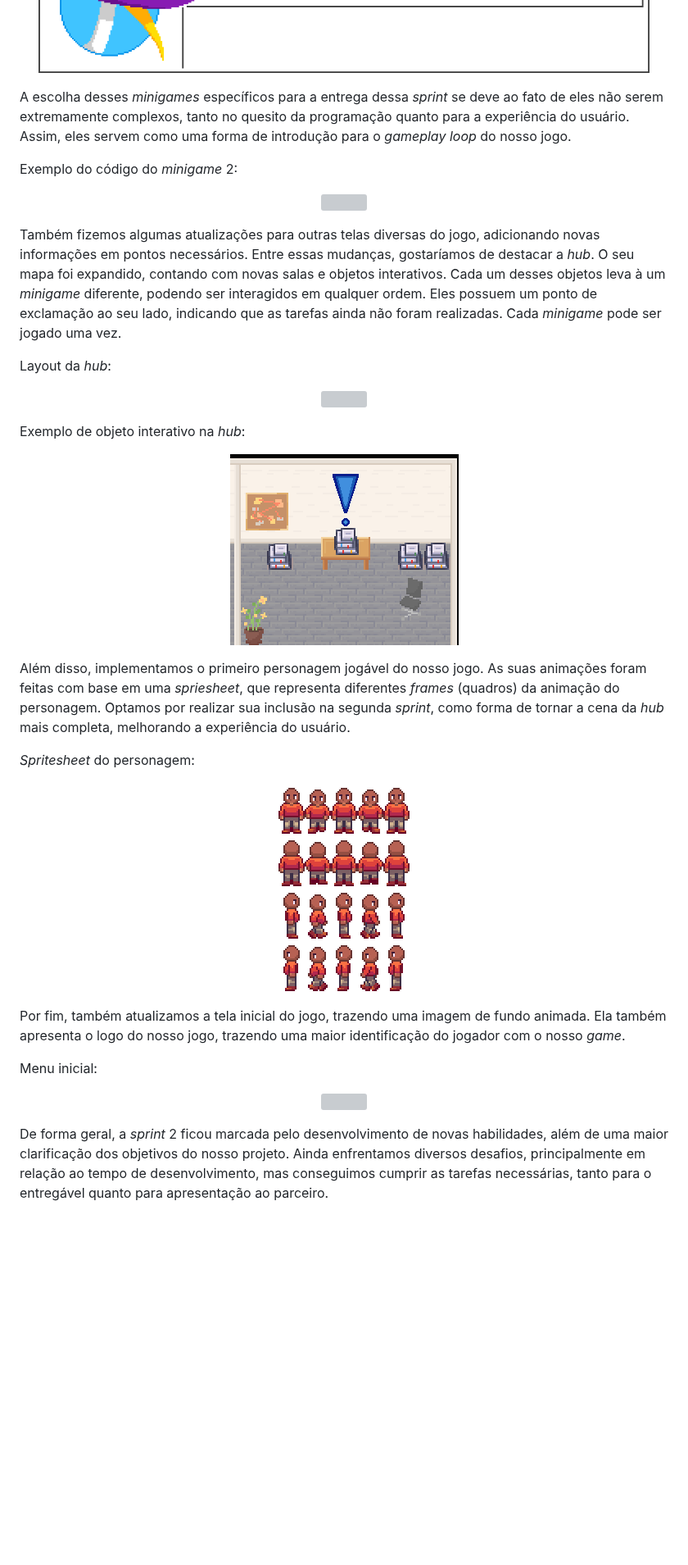
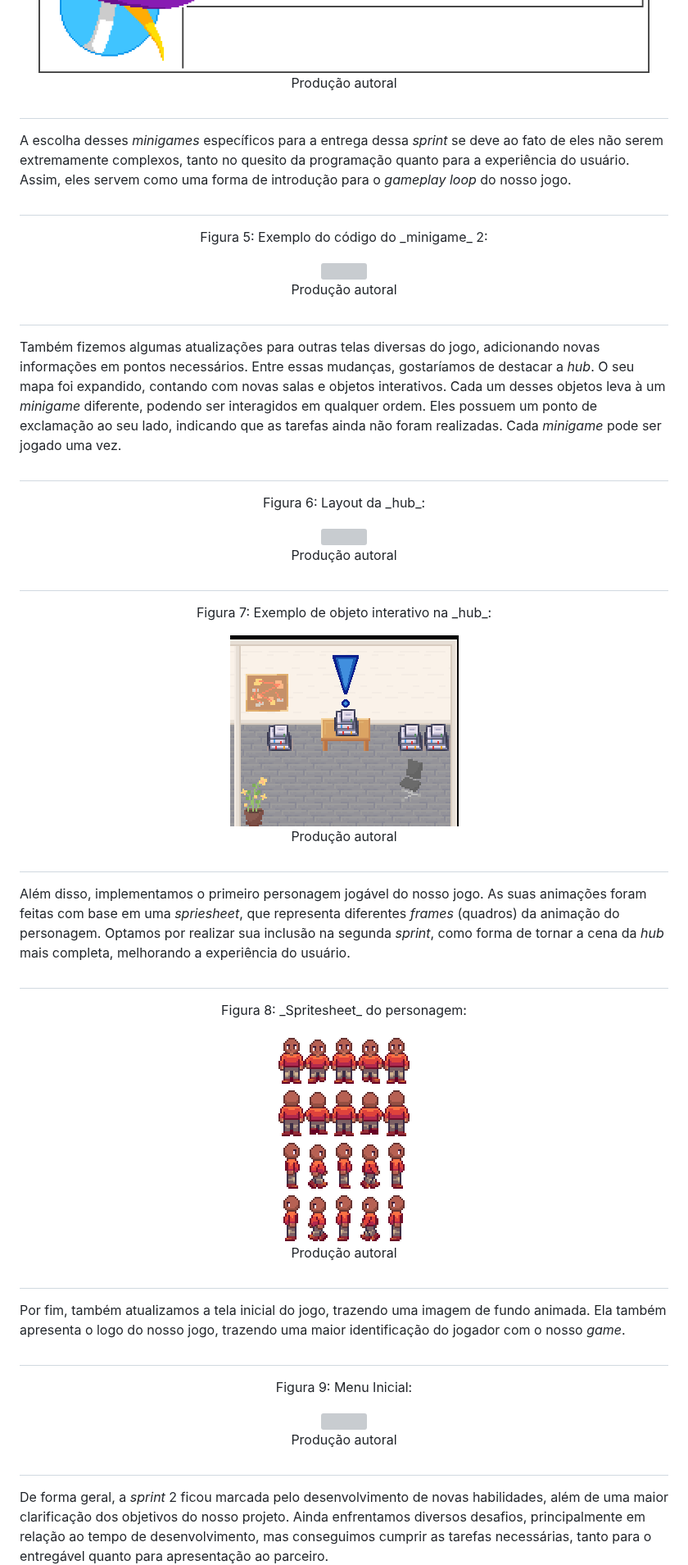
Before and after one commit to joaocardosodias/Capital-Downfall, a Markdown page: documents/gdd.md, the part around one of its changes. Shown at 82% size. Drawn GitHub-style; blank space fills up the shorter version; grey boxes are pictures that could not be loaded.

```diff
--- a/documents/gdd.md
+++ b/documents/gdd.md
@@ -578,43 +719,64 @@ Exemplo do material de apoio do _minigame_ 1:
 <img src="../assets/gdd_4.2/apoioMinigame1.png">
-</p>
+<p>Produção autoral</p>
+</div>
+
+#
 
 A escolha desses _minigames_ específicos para a entrega dessa _sprint_ se deve ao fato de eles não serem extremamente complexos, tanto no quesito da programação quanto para a experiência do usuário. Assim, eles servem como uma forma de introdução para o _gameplay loop_ do nosso jogo.
 
-Exemplo do código do _minigame_ 2:
+#
 
-<p align="center">
+<div align="center">
+<p>Figura 5: Exemplo do código do _minigame_ 2:</p>
 <img src="../assets/gdd_4.2/codigo2.png">
-</p>
+<p>Produção autoral</p>
+</div>
+
+#
 
 Também fizemos algumas atualizações para outras telas diversas do jogo, adicionando novas informações em pontos necessários. Entre essas mudanças, gostaríamos de destacar a _hub_. O seu mapa foi expandido, contando com novas salas e objetos interativos. Cada um desses objetos leva à um _minigame_ diferente, podendo ser interagidos em qualquer ordem. Eles possuem um ponto de exclamação ao seu lado, indicando que as tarefas ainda não foram realizadas. Cada _minigame_ pode ser jogado uma vez.
 
-Layout da _hub_:
+#
 
-<p align="center">
+<div align="center">
+<p>Figura 6: Layout da _hub_:</p>
 <img src="../assets/gdd_4.2/hubJogo.png">
-</p>
+<p>Produção autoral</p>
+</div>
 
-Exemplo de objeto interativo na _hub_:
+#
 
-<p align="center">
+<div align="center">
+<p>Figura 7: Exemplo de objeto interativo na _hub_:</p>
 <img src="../assets/gdd_4.2/objeto.png">
-</p>
+<p>Produção autoral</p>
+</div>
+
+#
 
 Além disso, implementamos o primeiro personagem jogável do nosso jogo. As suas animações foram feitas com base em uma _spriesheet_, que representa diferentes _frames_ (quadros) da animação do personagem. Optamos por realizar sua inclusão na segunda _sprint_, como forma de tornar a cena da _hub_ mais completa, melhorando a experiência do usuário.
 
-_Spritesheet_ do personagem:
+#
 
-<p align="center">
+<div align="center">
+<p>Figura 8: _Spritesheet_ do personagem:</p>
 <img src="../assets/gdd_4.2/markSpritesheet.png">
-</p>
+<p>Produção autoral</p>
+</div>
+
+#
 
 Por fim, também atualizamos a tela inicial do jogo, trazendo uma imagem de fundo animada. Ela também apresenta o logo do nosso jogo, trazendo uma maior identificação do jogador com o nosso _game_.
 
-Menu inicial:
+#
 
-<p align="center">
+<div align="center">
+<p>Figura 9: Menu Inicial:</p>
 <img src="../assets/gdd_4.2/menuInicial.gif">
-</p>
+<p>Produção autoral</p>
+</div>
+
+#
 
 De forma geral, a _sprint_ 2 ficou marcada pelo desenvolvimento de novas habilidades, além de uma maior clarificação dos objetivos do nosso projeto. Ainda enfrentamos diversos desafios, principalmente em relação ao tempo de desenvolvimento, mas conseguimos cumprir as tarefas necessárias, tanto para o entregável quanto para apresentação ao parceiro.
 
```
Also changed, not shown: other parts of documents/gdd.md (+270 -85 lines).
